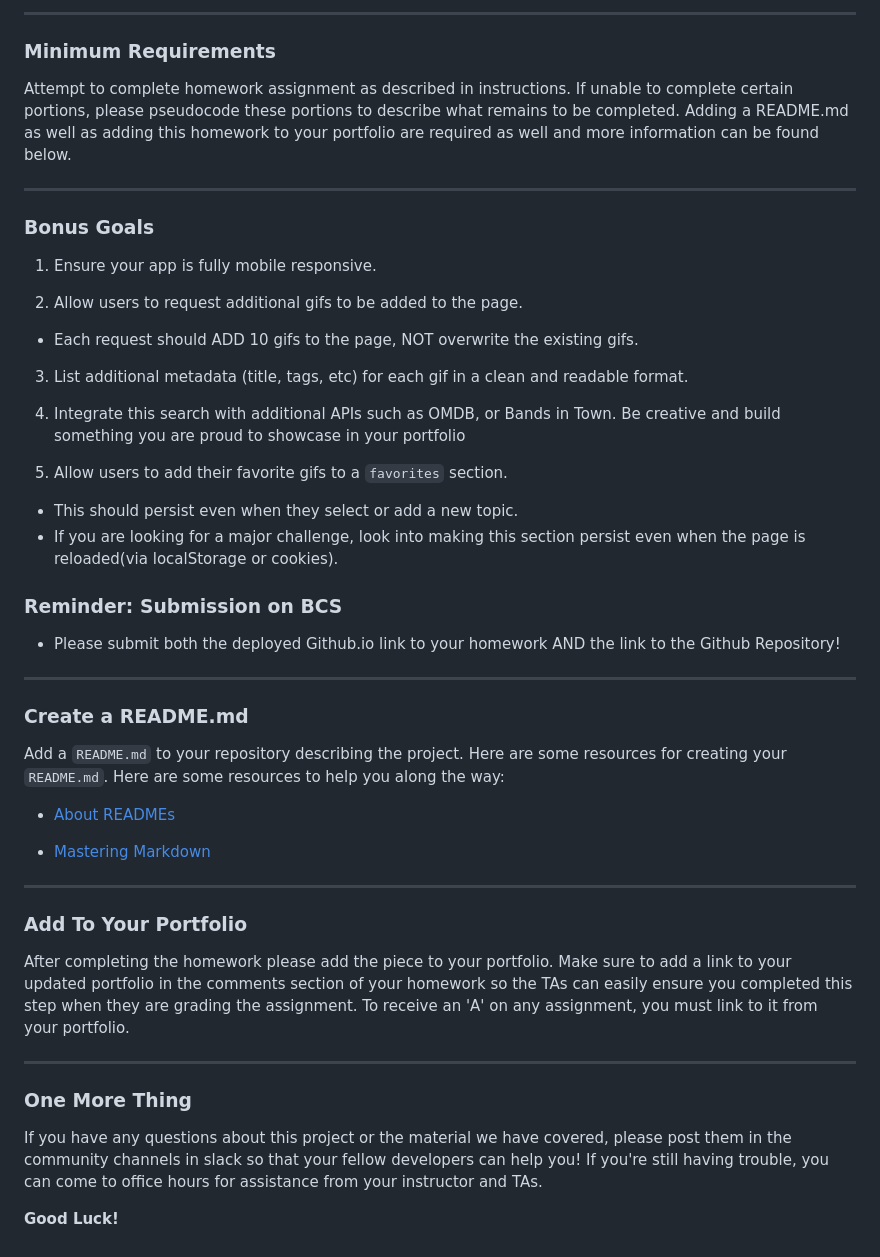
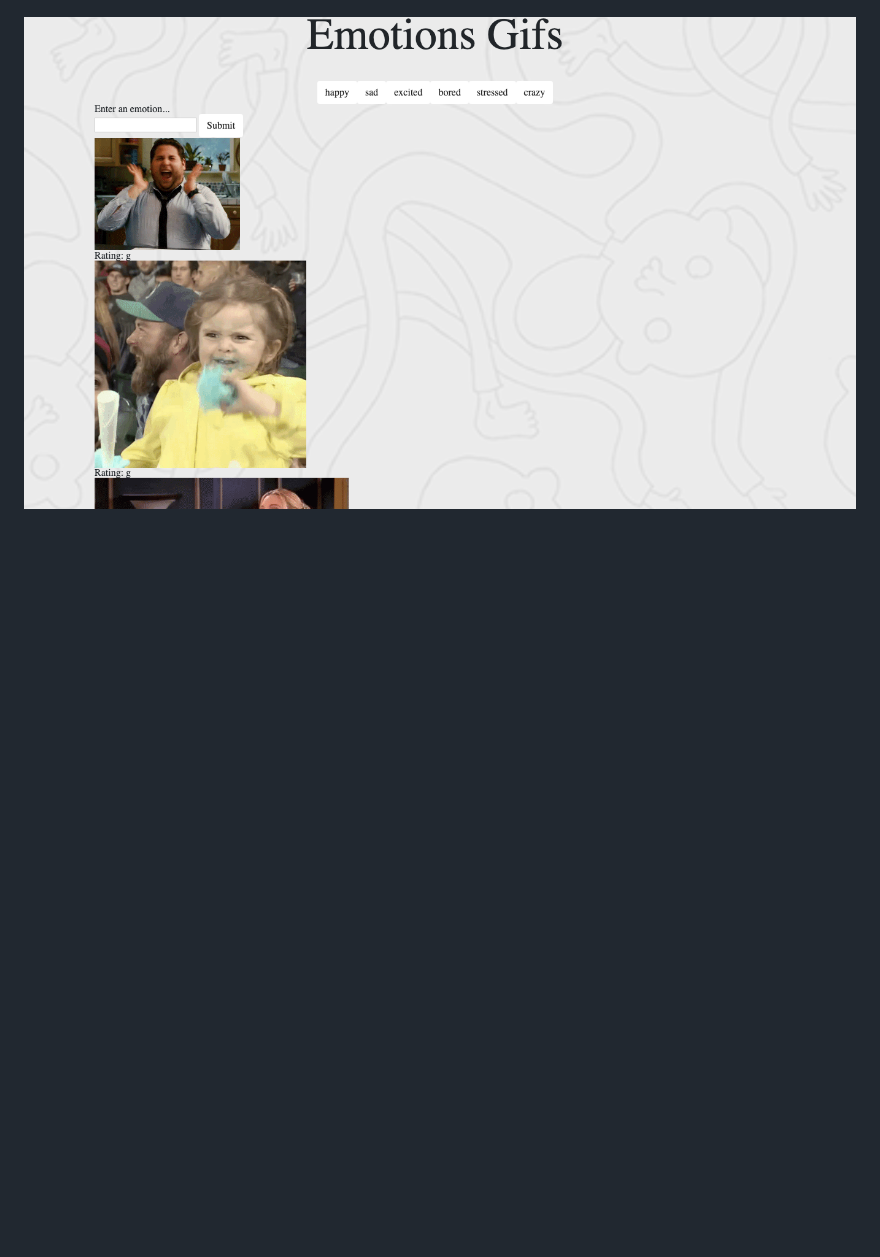
Before and after one commit to jk1138/GifTastic, a Markdown page: README.md, the part around the change printed below. Drawn GitHub-style; pictures changed too: screenshot.png (added); blank space fills up the shorter version.

```diff
--- a/README.md
+++ b/README.md
@@ -62,50 +21 @@ Having an active and healthy commit history on GitHub is important for your futu
-- - -
-
-### Minimum Requirements
-
-Attempt to complete homework assignment as described in instructions. If unable to complete certain portions, please pseudocode these portions to describe what remains to be completed. Adding a README.md as well as adding this homework to your portfolio are required as well and more information can be found below.
-
-- - -
-
-### Bonus Goals
-
-1. Ensure your app is fully mobile responsive.
-
-2. Allow users to request additional gifs to be added to the page.
-* Each request should ADD 10 gifs to the page, NOT overwrite the existing gifs.
-
-3. List additional metadata (title, tags, etc) for each gif in a clean and readable format.
-
-4. Integrate this search with additional APIs such as OMDB, or Bands in Town. Be creative and build something you are proud to showcase in your portfolio
-
-5. Allow users to add their favorite gifs to a `favorites` section.
-* This should persist even when they select or add a new topic.
-* If you are looking for a major challenge, look into making this section persist even when the page is reloaded(via localStorage or cookies).
-
-### Reminder: Submission on BCS
-
-* Please submit both the deployed Github.io link to your homework AND the link to the Github Repository!
-
-- - -
-
-### Create a README.md
-
-Add a `README.md` to your repository describing the project. Here are some resources for creating your `README.md`. Here are some resources to help you along the way:
-
-* [About READMEs](https://help.github.com/articles/about-readmes/)
-
-* [Mastering Markdown](https://guides.github.com/features/mastering-markdown/)
-
-- - -
-
-### Add To Your Portfolio
-
-After completing the homework please add the piece to your portfolio. Make sure to add a link to your updated portfolio in the comments section of your homework so the TAs can easily ensure you completed this step when they are grading the assignment. To receive an 'A' on any assignment, you must link to it from your portfolio.
-
-- - -
-
-### One More Thing
-
-If you have any questions about this project or the material we have covered, please post them in the community channels in slack so that your fellow developers can help you! If you're still having trouble, you can come to office hours for assistance from your instructor and TAs.
-
-**Good Luck!**
+![screenshot of gif-tastic activity](screenshot.png)
```
Also changed, not shown: other parts of README.md (+12 -53 lines), 2 other files.
